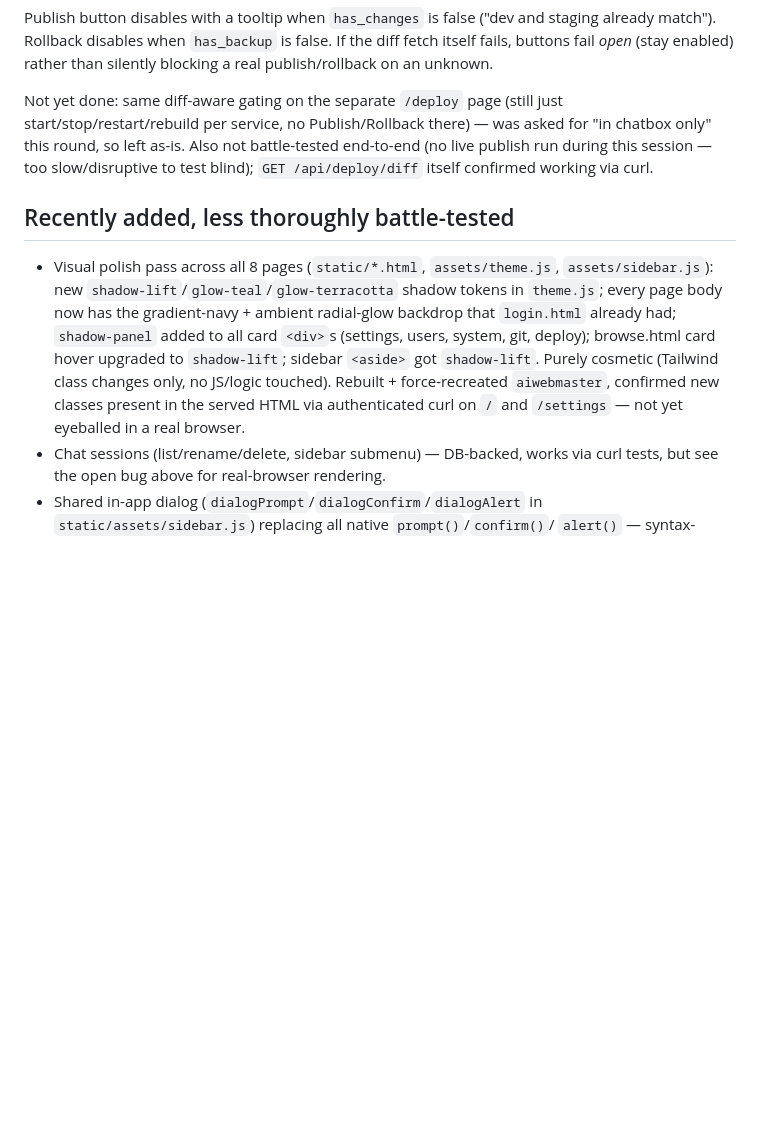
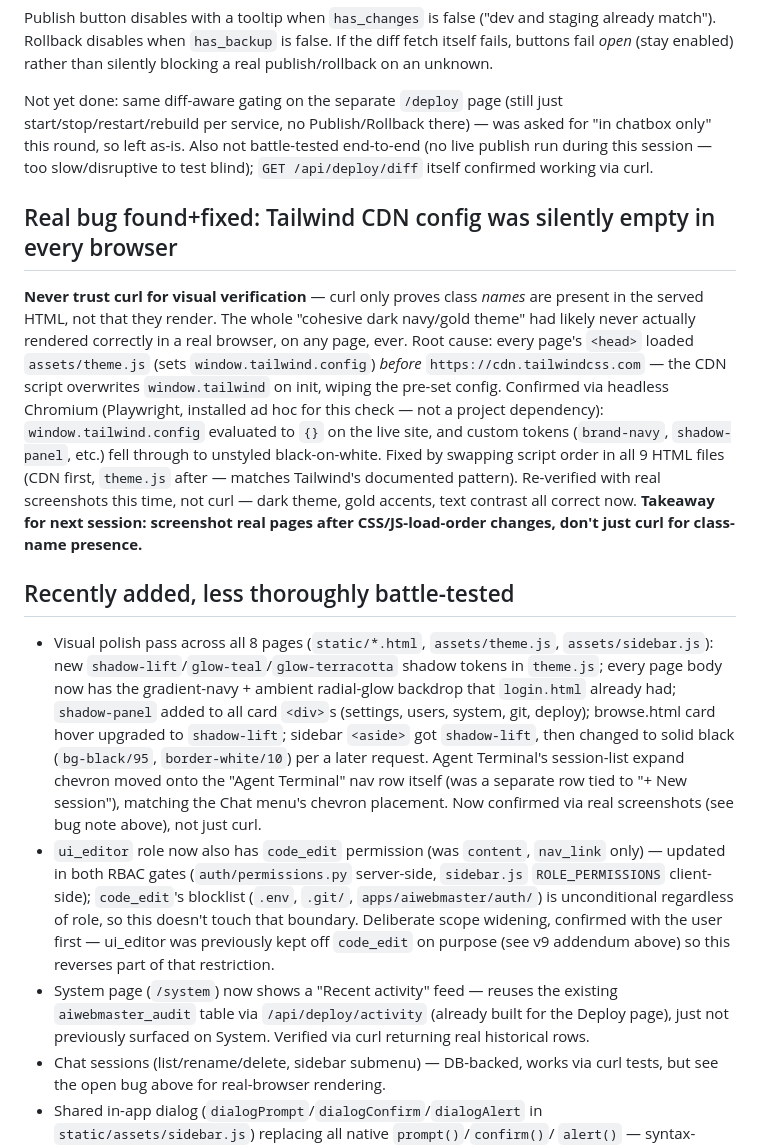
Before and after one commit to shashankshekhar-ai/aiwebmaster, a Markdown page: HANDOFF.md, the part around the change. GitHub-like rendering; blank space fills up the shorter version.

Commit message:
docs: record the Tailwind CDN load-order bug and this session's RBAC/system-log changes

```diff
--- a/HANDOFF.md
+++ b/HANDOFF.md
@@ -302,6 +302,24 @@ battle-tested end-to-end (no live publish run during this session — too
 slow/disruptive to test blind); `GET /api/deploy/diff` itself confirmed
 working via curl.
 
+## Real bug found+fixed: Tailwind CDN config was silently empty in every browser
+
+**Never trust curl for visual verification** — curl only proves class *names*
+are present in the served HTML, not that they render. The whole "cohesive
+dark navy/gold theme" had likely never actually rendered correctly in a real
+browser, on any page, ever. Root cause: every page's `<head>` loaded
+`assets/theme.js` (sets `window.tailwind.config`) *before*
+`https://cdn.tailwindcss.com` — the CDN script overwrites `window.tailwind`
+on init, wiping the pre-set config. Confirmed via headless Chromium
+(Playwright, installed ad hoc for this check — not a project dependency):
+`window.tailwind.config` evaluated to `{}` on the live site, and custom
+tokens (`brand-navy`, `shadow-panel`, etc.) fell through to unstyled
+black-on-white. Fixed by swapping script order in all 9 HTML files (CDN
+first, `theme.js` after — matches Tailwind's documented pattern). Re-verified
+with real screenshots this time, not curl — dark theme, gold accents, text
+contrast all correct now. **Takeaway for next session: screenshot real pages
+after CSS/JS-load-order changes, don't just curl for class-name presence.**
+
 ## Recently added, less thoroughly battle-tested
 
 - Visual polish pass across all 8 pages (`static/*.html`, `assets/theme.js`,
@@ -309,11 +327,24 @@ working via curl.
   shadow tokens in `theme.js`; every page body now has the gradient-navy +
   ambient radial-glow backdrop that `login.html` already had; `shadow-panel`
   added to all card `<div>`s (settings, users, system, git, deploy); browse.html
-  card hover upgraded to `shadow-lift`; sidebar `<aside>` got `shadow-lift`.
-  Purely cosmetic (Tailwind class changes only, no JS/logic touched).
-  Rebuilt + force-recreated `aiwebmaster`, confirmed new classes present in
-  the served HTML via authenticated curl on `/` and `/settings` — not yet
-  eyeballed in a real browser.
+  card hover upgraded to `shadow-lift`; sidebar `<aside>` got `shadow-lift`,
+  then changed to solid black (`bg-black/95`, `border-white/10`) per a later
+  request. Agent Terminal's session-list expand chevron moved onto the
+  "Agent Terminal" nav row itself (was a separate row tied to "+ New
+  session"), matching the Chat menu's chevron placement. Now confirmed via
+  real screenshots (see bug note above), not just curl.
+- `ui_editor` role now also has `code_edit` permission (was `content`,
+  `nav_link` only) — updated in both RBAC gates (`auth/permissions.py`
+  server-side, `sidebar.js` `ROLE_PERMISSIONS` client-side); `code_edit`'s
+  blocklist (`.env`, `.git/`, `apps/aiwebmaster/auth/`) is unconditional
+  regardless of role, so this doesn't touch that boundary. Deliberate scope
+  widening, confirmed with the user first — ui_editor was previously kept
+  off `code_edit` on purpose (see v9 addendum above) so this reverses part
+  of that restriction.
+- System page (`/system`) now shows a "Recent activity" feed — reuses the
+  existing `aiwebmaster_audit` table via `/api/deploy/activity` (already
+  built for the Deploy page), just not previously surfaced on System.
+  Verified via curl returning real historical rows.
 - Chat sessions (list/rename/delete, sidebar submenu) — DB-backed, works via
   curl tests, but see the open bug above for real-browser rendering.
 - Shared in-app dialog (`dialogPrompt`/`dialogConfirm`/`dialogAlert` in
```
